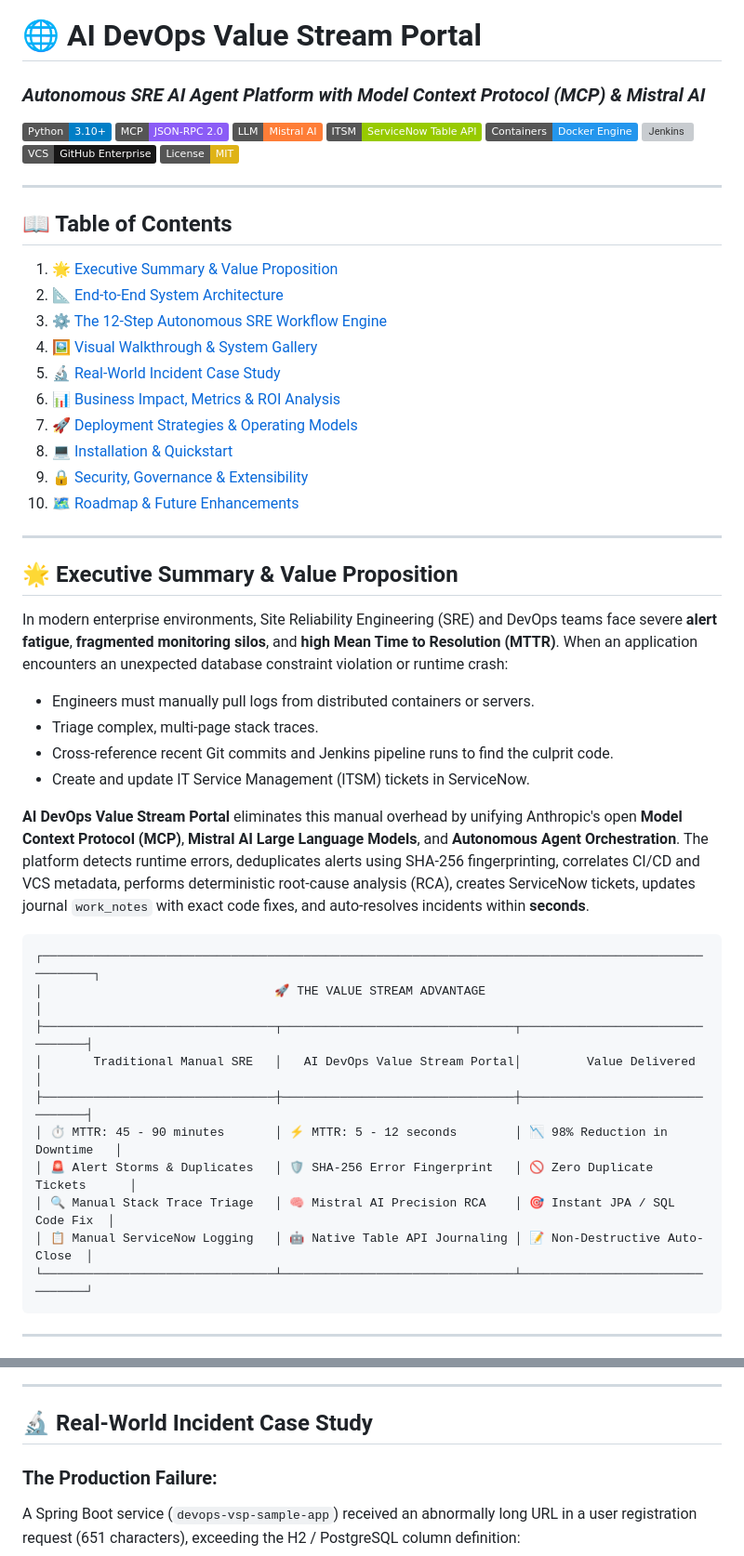
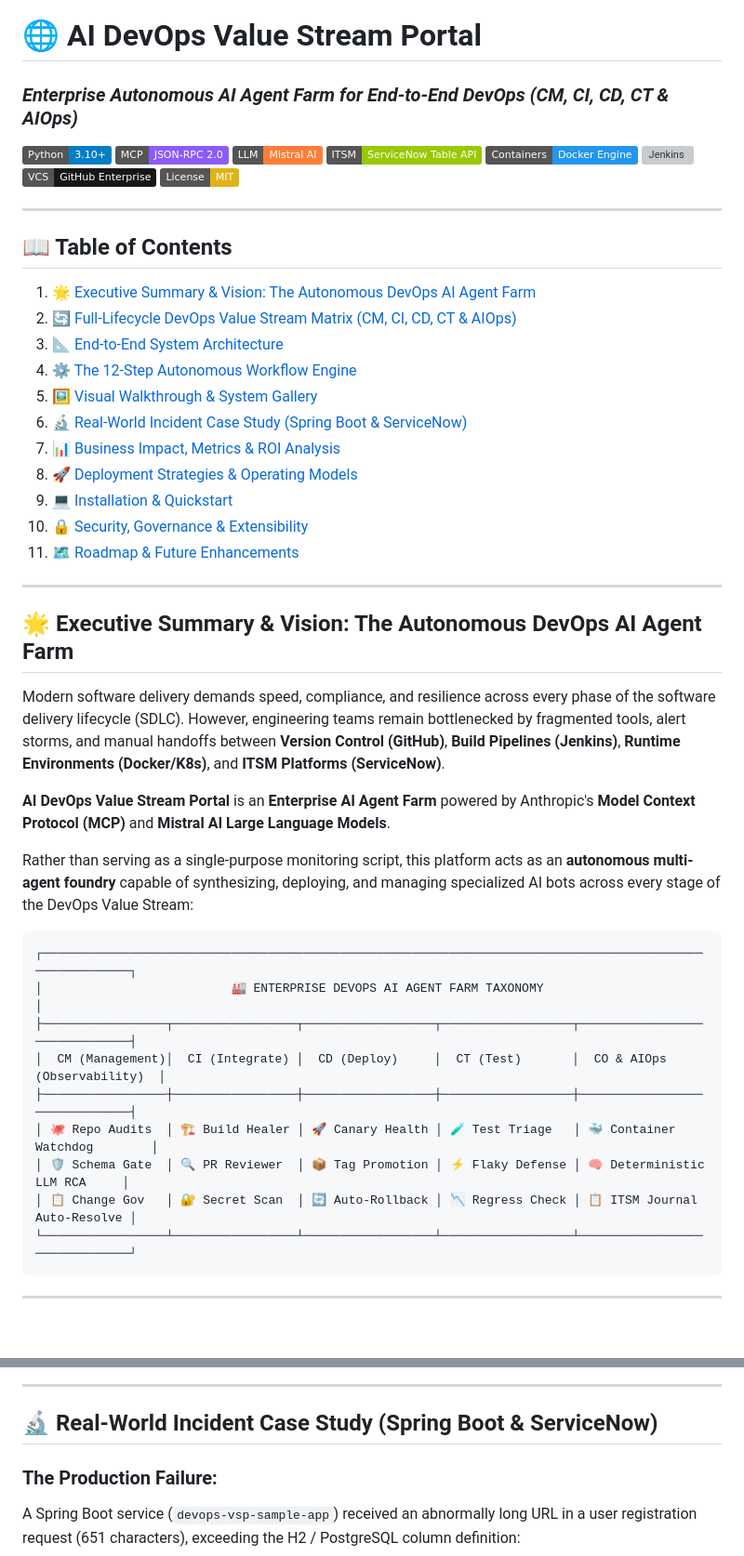
Before and after one commit to shakilmunavary/ai-mcp-builder, a Markdown page: README.md, 2 parts joined by grey strips. Shown at 93% size. Rendered like a GitHub page; badges without logos; blank space fills up the shorter version; grey boxes are pictures that could not be loaded.

Commit message:
Update README to showcase Enterprise AI Agent Farm across CM, CI, CD, CT, and AIOps (Observability)

````diff
--- a/README.md
+++ b/README.md
@@ -1,5 +1,5 @@
 # 🌐 AI DevOps Value Stream Portal
-### *Autonomous SRE AI Agent Platform with Model Context Protocol (MCP) & Mistral AI*
+### *Enterprise Autonomous AI Agent Farm for End-to-End DevOps (CM, CI, CD, CT & AIOps)*
 
 [![Python](https://img.shields.io/badge/Python-3.10%2B-blue.svg)](https://www.python.org/)
 [![MCP Protocol](https://img.shields.io/badge/MCP-JSON--RPC%202.0-8b5cf6.svg)](https://modelcontextprotocol.io/)
@@ -13,40 +13,38 @@
 ---
 
 ## 📖 Table of Contents
-1. [🌟 Executive Summary & Value Proposition](#-executive-summary--value-proposition)
-2. [📐 End-to-End System Architecture](#-end-to-end-system-architecture)
-3. [⚙️ The 12-Step Autonomous SRE Workflow Engine](#️-the-12-step-autonomous-sre-workflow-engine)
-4. [🖼️ Visual Walkthrough & System Gallery](#️-visual-walkthrough--system-gallery)
-5. [🔬 Real-World Incident Case Study](#-real-world-incident-case-study)
-6. [📊 Business Impact, Metrics & ROI Analysis](#-business-impact-metrics--roi-analysis)
-7. [🚀 Deployment Strategies & Operating Models](#-deployment-strategies--operating-models)
-8. [💻 Installation & Quickstart](#-installation--quickstart)
-9. [🔒 Security, Governance & Extensibility](#-security-governance--extensibility)
-10. [🗺️ Roadmap & Future Enhancements](#️-roadmap--future-enhancements)
+1. [🌟 Executive Summary & Vision: The Autonomous DevOps AI Agent Farm](#-executive-summary--vision-the-autonomous-devops-ai-agent-farm)
+2. [🔄 Full-Lifecycle DevOps Value Stream Matrix (CM, CI, CD, CT & AIOps)](#-full-lifecycle-devops-value-stream-matrix-cm-ci-cd-ct--aiops)
+3. [📐 End-to-End System Architecture](#-end-to-end-system-architecture)
+4. [⚙️ The 12-Step Autonomous Workflow Engine](#️-the-12-step-autonomous-workflow-engine)
+5. [🖼️ Visual Walkthrough & System Gallery](#️-visual-walkthrough--system-gallery)
+6. [🔬 Real-World Incident Case Study (Spring Boot & ServiceNow)](#-real-world-incident-case-study-spring-boot--servicenow)
+7. [📊 Business Impact, Metrics & ROI Analysis](#-business-impact-metrics--roi-analysis)
+8. [🚀 Deployment Strategies & Operating Models](#-deployment-strategies--operating-models)
+9. [💻 Installation & Quickstart](#-installation--quickstart)
+10. [🔒 Security, Governance & Extensibility](#-security-governance--extensibility)
+11. [🗺️ Roadmap & Future Enhancements](#️-roadmap--future-enhancements)
 
 ---
 
-## 🌟 Executive Summary & Value Proposition
+## 🌟 Executive Summary & Vision: The Autonomous DevOps AI Agent Farm
 
-In modern enterprise environments, Site Reliability Engineering (SRE) and DevOps teams face severe **alert fatigue**, **fragmented monitoring silos**, and **high Mean Time to Resolution (MTTR)**. When an application encounters an unexpected database constraint violation or runtime crash:
-* Engineers must manually pull logs from distributed containers or servers.
-* Triage complex, multi-page stack traces.
-* Cross-reference recent Git commits and Jenkins pipeline runs to find the culprit code.
-* Create and update IT Service Management (ITSM) tickets in ServiceNow.
+Modern software delivery demands speed, compliance, and resilience across every phase of the software delivery lifecycle (SDLC). However, engineering teams remain bottlenecked by fragmented tools, alert storms, and manual handoffs between **Version Control (GitHub)**, **Build Pipelines (Jenkins)**, **Runtime Environments (Docker/K8s)**, and **ITSM Platforms (ServiceNow)**.
 
-**AI DevOps Value Stream Portal** eliminates this manual overhead by unifying Anthropic's open **Model Context Protocol (MCP)**, **Mistral AI Large Language Models**, and **Autonomous Agent Orchestration**. The platform detects runtime errors, deduplicates alerts using SHA-256 fingerprinting, correlates CI/CD and VCS metadata, performs deterministic root-cause analysis (RCA), creates ServiceNow tickets, updates journal `work_notes` with exact code fixes, and auto-resolves incidents within **seconds**.
+**AI DevOps Value Stream Portal** is an **Enterprise AI Agent Farm** powered by Anthropic's **Model Context Protocol (MCP)** and **Mistral AI Large Language Models**.
+
+Rather than serving as a single-purpose monitoring script, this platform acts as an **autonomous multi-agent foundry** capable of synthesizing, deploying, and managing specialized AI bots across every stage of the DevOps Value Stream:
 
 ```text
-┌───────────────────────────────────────────────────────────────────────────────────────────────────┐
-│                                🚀 THE VALUE STREAM ADVANTAGE                                     │
-├────────────────────────────────┬────────────────────────────────┬────────────────────────────────┤
-│       Traditional Manual SRE   │   AI DevOps Value Stream Portal│         Value Delivered        │
-├────────────────────────────────┼────────────────────────────────┼────────────────────────────────┤
-│ ⏱️ MTTR: 45 - 90 minutes       │ ⚡ MTTR: 5 - 12 seconds        │ 📉 98% Reduction in Downtime   │
-│ 🚨 Alert Storms & Duplicates   │ 🛡️ SHA-256 Error Fingerprint   │ 🚫 Zero Duplicate Tickets      │
-│ 🔍 Manual Stack Trace Triage   │ 🧠 Mistral AI Precision RCA    │ 🎯 Instant JPA / SQL Code Fix  │
-│ 📋 Manual ServiceNow Logging   │ 🤖 Native Table API Journaling │ 📝 Non-Destructive Auto-Close  │
-└────────────────────────────────┴────────────────────────────────┴────────────────────────────────┘
+┌────────────────────────────────────────────────────────────────────────────────────────────────────────┐
+│                          🏭 ENTERPRISE DEVOPS AI AGENT FARM TAXONOMY                                    │
+├─────────────────┬─────────────────┬──────────────────┬──────────────────┬──────────────────────────────┤
+│  CM (Management)│  CI (Integrate) │  CD (Deploy)     │  CT (Test)       │  CO & AIOps (Observability)  │
+├─────────────────┼─────────────────┼──────────────────┼──────────────────┼──────────────────────────────┤
+│ 🐙 Repo Audits  │ 🏗️ Build Healer │ 🚀 Canary Health │ 🧪 Test Triage   │ 🐳 Container Watchdog        │
+│ 🛡️ Schema Gate  │ 🔍 PR Reviewer  │ 📦 Tag Promotion │ ⚡ Flaky Defense │ 🧠 Deterministic LLM RCA     │
+│ 📋 Change Gov   │ 🔐 Secret Scan  │ 🔄 Auto-Rollback │ 📉 Regress Check │ 📋 ITSM Journal Auto-Resolve │
+└─────────────────┴─────────────────┴──────────────────┴──────────────────┴──────────────────────────────┘
 ```
 
 ---
@@ -262,7 +314,7 @@ sequenceDiagram
 
 ---
 
-## 🔬 Real-World Incident Case Study
+## 🔬 Real-World Incident Case Study (Spring Boot & ServiceNow)
 
 ### The Production Failure:
 A Spring Boot service (`devops-vsp-sample-app`) received an abnormally long URL in a user registration request (651 characters), exceeding the H2 / PostgreSQL column definition:
````
Also changed, not shown: other parts of README.md (+90 -31 lines).
